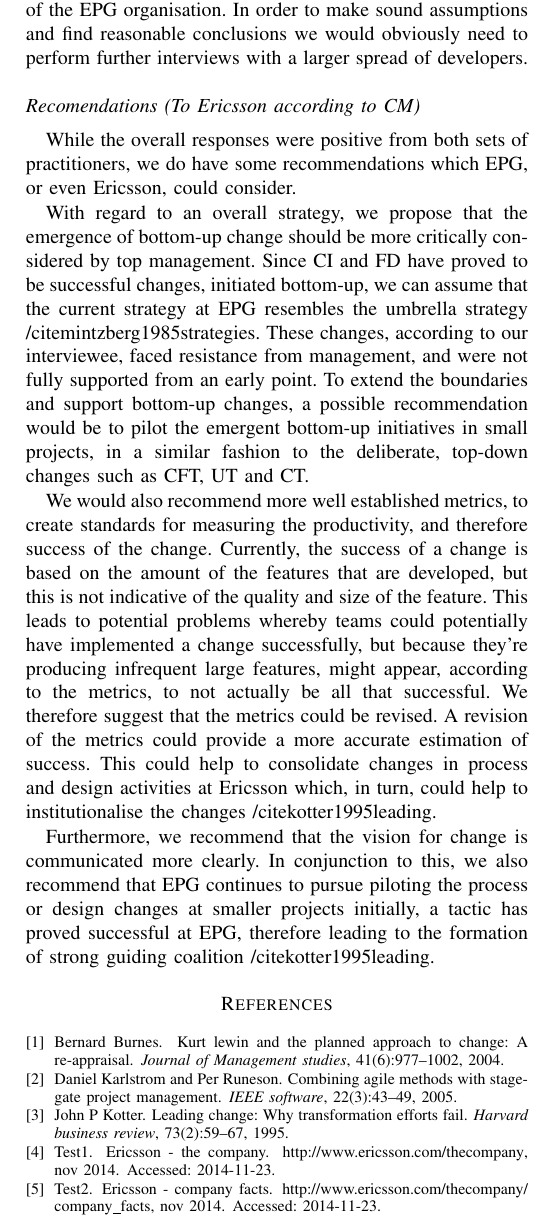
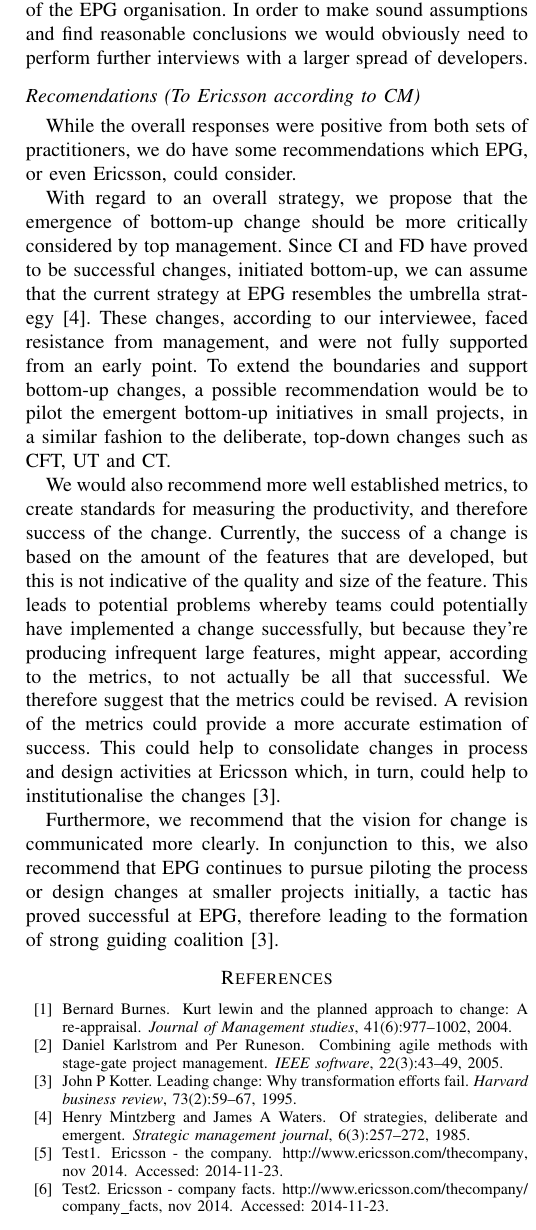
Before and after one commit to williamgranli/cm_innit, a LaTeX paper (final_report/final_report_innit.tex, which reads final_report/sections/discussion.tex): part of one column of page 9 of 9, cut so that both start at the same text. Compiled offline with pdfLaTeX.

Commit message:
Fixed In-Text References in Recommendations in Discussion, by adding backslash. It worked this time.

```diff
--- a/final_report/sections/discussion.tex
+++ b/final_report/sections/discussion.tex
@@ -43,10 +43,10 @@
 
 While the overall responses were positive from both sets of practitioners, we do have some recommendations which EPG, or even Ericsson, could consider.
 
-With regard to an overall strategy, we propose that the emergence of bottom-up change should be more critically considered by top management. Since CI and FD have proved to be successful changes, initiated bottom-up, we can assume that the current strategy at EPG resembles the umbrella strategy /cite{mintzberg1985strategies}. These changes, according to our interviewee, faced resistance from management, and were not fully supported from an early point. To extend the boundaries and support bottom-up changes, a possible recommendation would be to pilot the emergent bottom-up initiatives in small projects, in a similar fashion to the deliberate, top-down changes such as CFT, UT and CT.
+With regard to an overall strategy, we propose that the emergence of bottom-up change should be more critically considered by top management. Since CI and FD have proved to be successful changes, initiated bottom-up, we can assume that the current strategy at EPG resembles the umbrella strategy \cite{mintzberg1985strategies}. These changes, according to our interviewee, faced resistance from management, and were not fully supported from an early point. To extend the boundaries and support bottom-up changes, a possible recommendation would be to pilot the emergent bottom-up initiatives in small projects, in a similar fashion to the deliberate, top-down changes such as CFT, UT and CT.
 
-We would also recommend more well established metrics, to create standards for measuring the productivity, and therefore success of the change. Currently, the success of a change is based on the amount of the features that are developed, but this is not indicative of the quality and size of the feature. This leads to potential problems whereby teams could potentially have implemented a change successfully, but because they’re producing infrequent large features, might appear, according to the metrics, to not actually be all that successful. We therefore suggest that the metrics could be revised. A revision of the metrics could provide a more accurate estimation of success. This could help to consolidate changes in process and design activities at Ericsson which, in turn, could help to institutionalise the changes /cite{kotter1995leading}.
+We would also recommend more well established metrics, to create standards for measuring the productivity, and therefore success of the change. Currently, the success of a change is based on the amount of the features that are developed, but this is not indicative of the quality and size of the feature. This leads to potential problems whereby teams could potentially have implemented a change successfully, but because they’re producing infrequent large features, might appear, according to the metrics, to not actually be all that successful. We therefore suggest that the metrics could be revised. A revision of the metrics could provide a more accurate estimation of success. This could help to consolidate changes in process and design activities at Ericsson which, in turn, could help to institutionalise the changes \cite{kotter1995leading}.
 
-Furthermore, we recommend that the vision for change is communicated more clearly. In conjunction to this, we also recommend that EPG continues to pursue piloting the process or design changes at smaller projects initially, a tactic has proved successful at EPG, therefore leading to the formation of strong guiding coalition /cite{kotter1995leading}.
+Furthermore, we recommend that the vision for change is communicated more clearly. In conjunction to this, we also recommend that EPG continues to pursue piloting the process or design changes at smaller projects initially, a tactic has proved successful at EPG, therefore leading to the formation of strong guiding coalition \cite{kotter1995leading}.
 
 \end{document}
```
